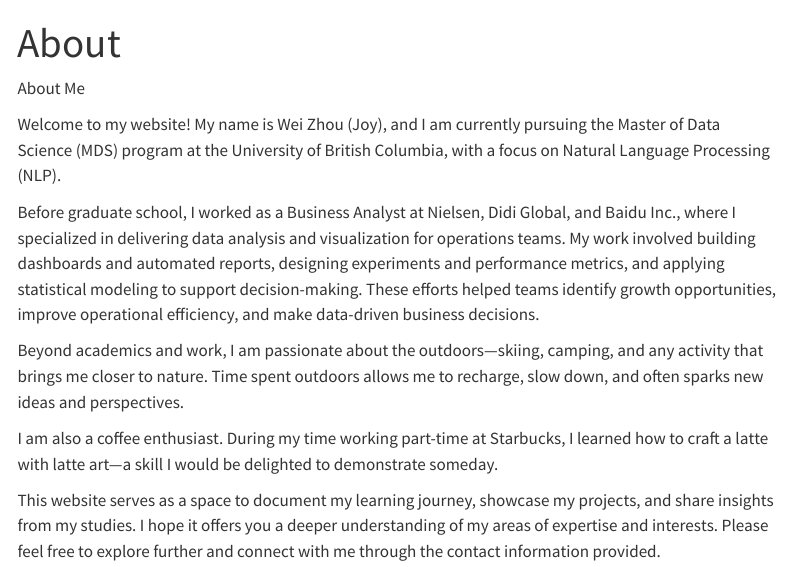
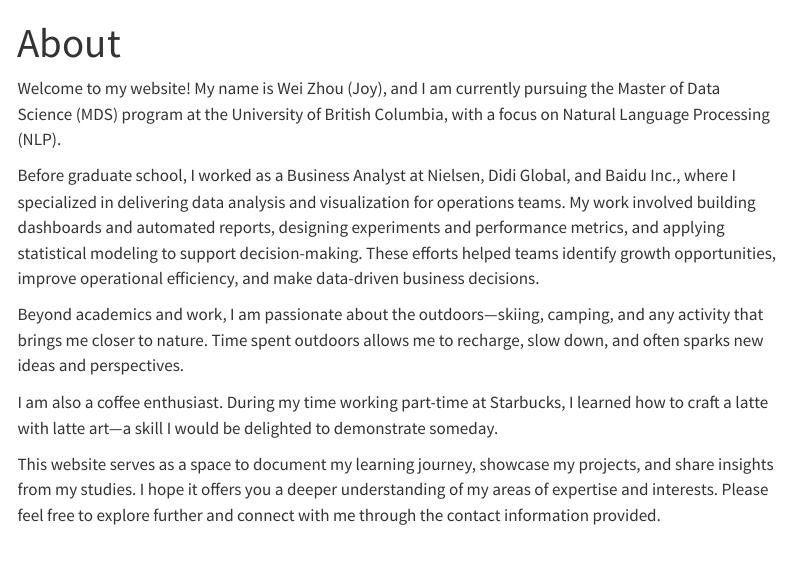
Before and after one commit to Joy-0403/Joy-0403.github.io, a Quarto document (about.qmd): the page in a window 1100 px wide, from its top. Rendered offline with R 4.5, knitr and Pandoc in place of Quarto, with nearby package versions; menus at the side of the page are left out.

Commit message:
Update the about page

```diff
--- a/about.qmd
+++ b/about.qmd
@@ -2,7 +2,6 @@
 title: "About"
 ---
 
-About Me
 
 Welcome to my website! My name is Wei Zhou (Joy), and I am currently pursuing the Master of Data Science (MDS) program at the University of British Columbia, with a focus on Natural Language Processing (NLP).
 
```
Also changed, not shown: docs/search.json, 1 other file.
